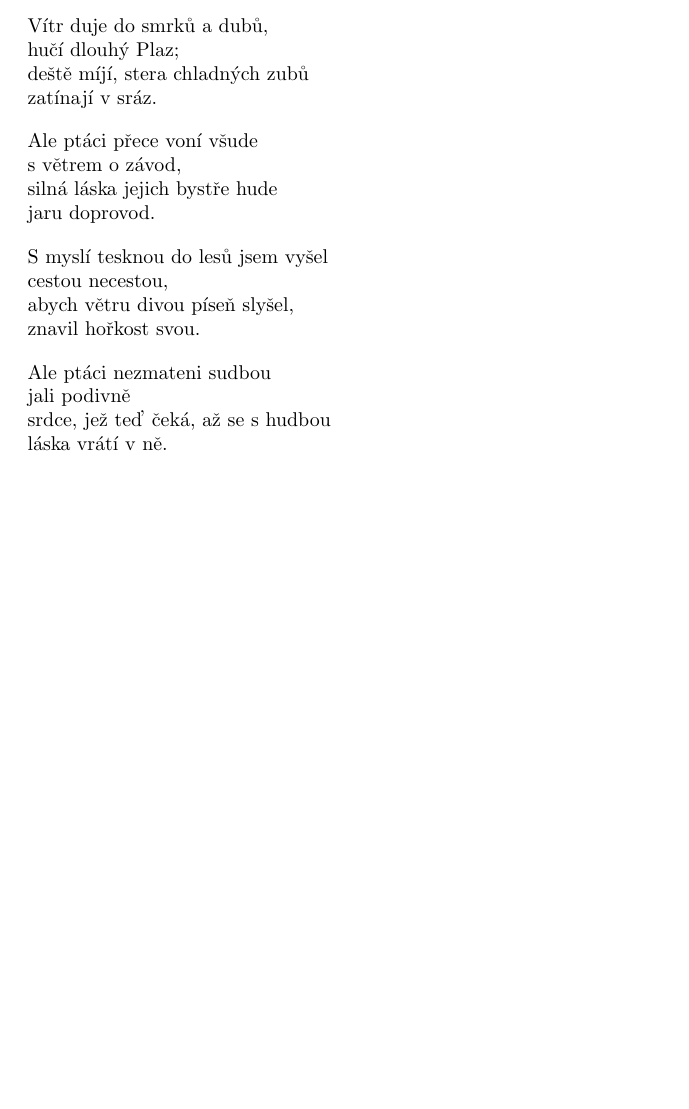
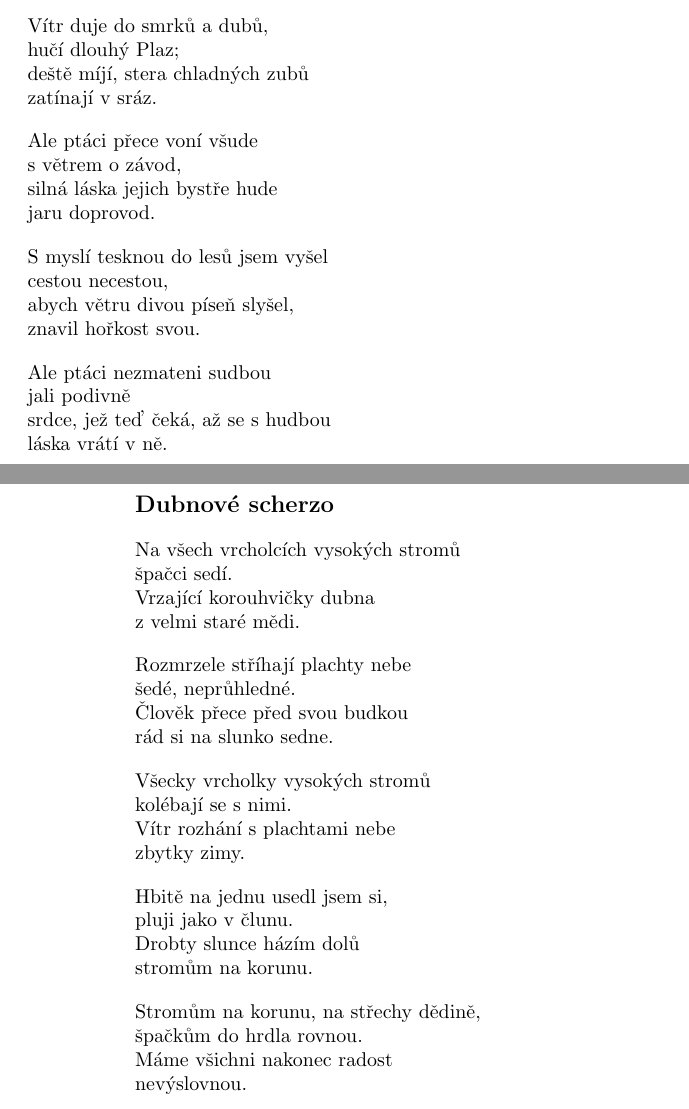
Before and after one commit to michalspondr/kniha_lesu_vod_a_strani, a LaTeX book (kniha_lesu_vod_a_strani.tex): part of page 33 of 33 before the commit and two parts of pages 33 and 34 of 35 after it, the two joined at a grey line, cut so that both start at the same text, the shorter picture padded with empty space. Compiled offline with pdfLaTeX.

Commit message:
Dubnové scherzo. Stesk na jaře.

```diff
--- a/kniha_lesu_vod_a_strani.tex
+++ b/kniha_lesu_vod_a_strani.tex
@@ -1040,3 +1040,35 @@ jali podivně\\
 srdce, jež teď čeká, až se s hudbou\\
 láska vrátí v ně.
 \end{verse}
+\newpage
+\poemtitle{Dubnové scherzo}
+\begin{verse}
+Na všech vrcholcích vysokých stromů\\
+špačci sedí.\\
+Vrzající korouhvičky dubna\\
+z velmi staré mědi.
+\end{verse}
+\begin{verse}
+Rozmrzele stříhají plachty nebe\\
+šedé, neprůhledné.\\
+Člověk přece před svou budkou\\
+rád si na slunko sedne.
+\end{verse}
+\begin{verse}
+Všecky vrcholky vysokých stromů\\
+kolébají se s nimi.\\
+Vítr rozhání s plachtami nebe\\
+zbytky zimy.
+\end{verse}
+\begin{verse}
+Hbitě na jednu usedl jsem si,\\
+pluji jako v člunu.\\
+Drobty slunce házím dolů\\
+stromům na korunu.
+\end{verse}
+\begin{verse}
+Stromům na korunu, na střechy dědině,\\
+špačkům do hrdla rovnou.\\
+Máme všichni nakonec radost\\
+nevýslovnou.
+\end{verse}
```
Also changed, not shown: kniha_lesu_vod_a_strani.pdf, kniha_lesu_vod_a_strani.tex (26 more changed lines).
